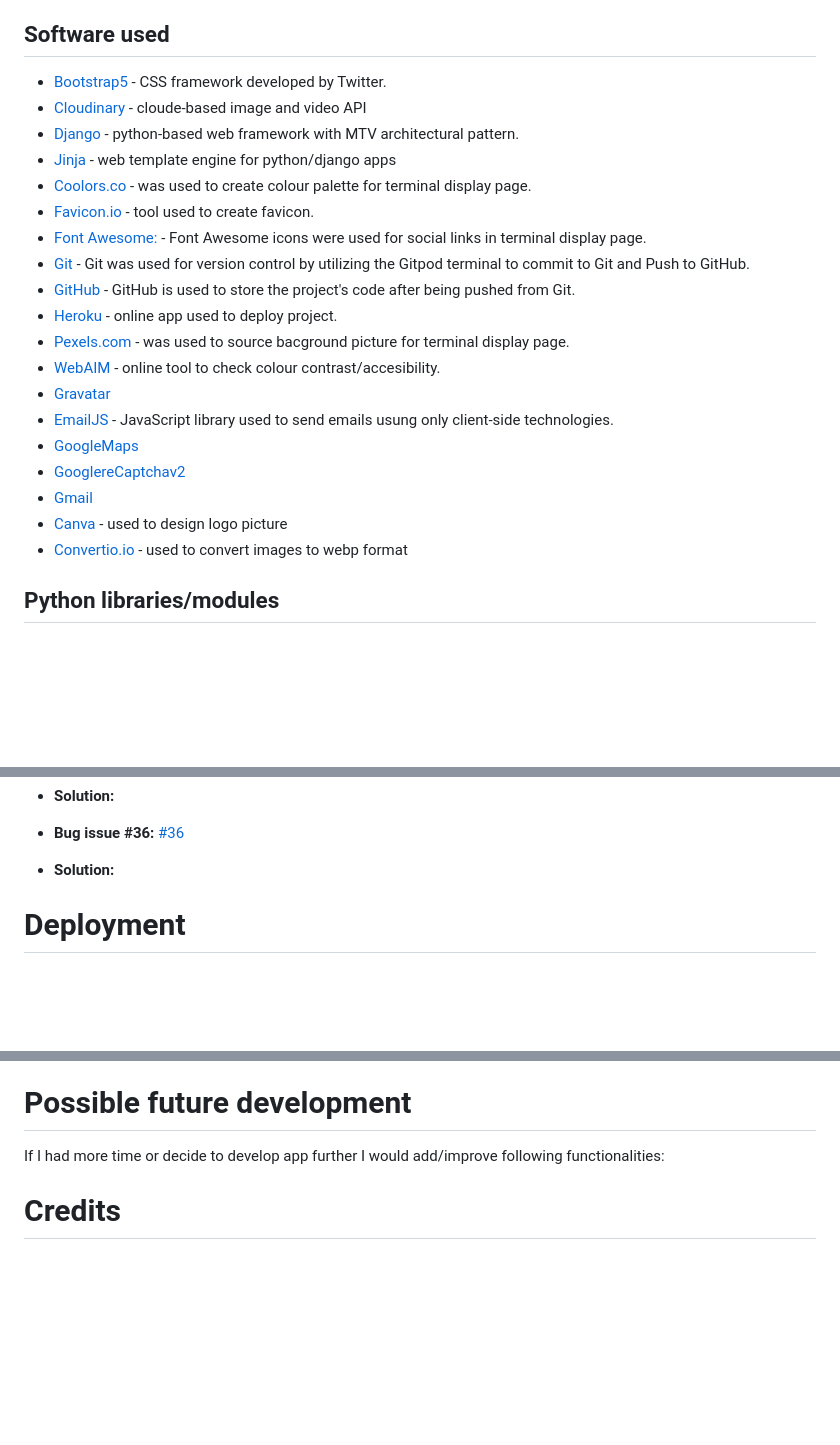
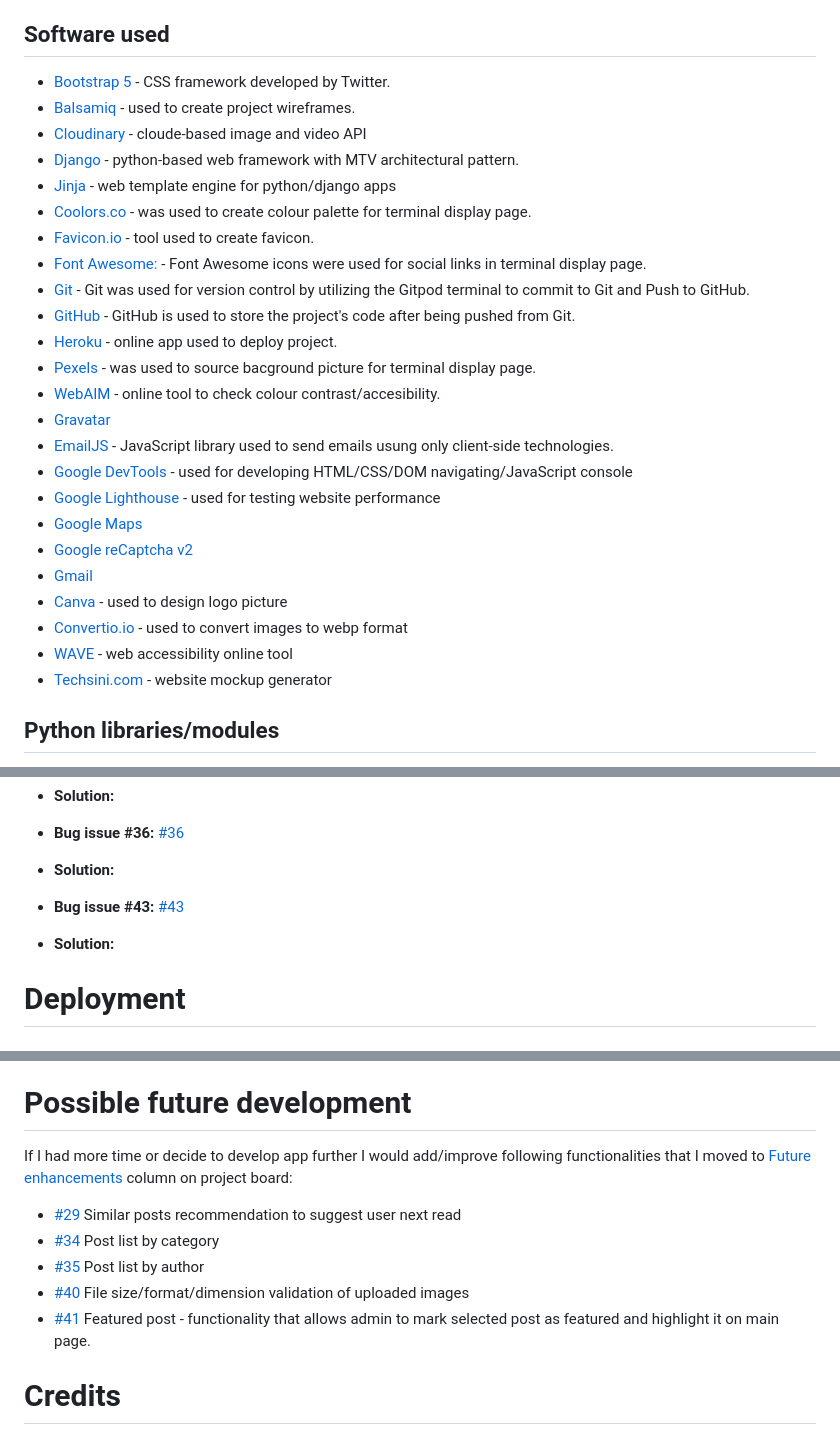
Before and after one commit to alexkisielewicz/photo-adventures, a Markdown page: README.md, 3 parts joined by grey strips. Drawn GitHub-style; blank space fills up the shorter version.

```diff
--- a/README.md
+++ b/README.md
@@ -405,7 +416,8 @@ Django messages are implemented in the website's app. These messages are display
 
 ## Software used
 
-- [Bootstrap5](https://blog.getbootstrap.com/2022/11/22/bootstrap-5-2-3/) - CSS framework developed by Twitter.
+- [Bootstrap 5](https://blog.getbootstrap.com/2022/11/22/bootstrap-5-2-3/) - CSS framework developed by Twitter.
+- [Balsamiq](https://balsamiq.com/) - used to create project wireframes.
 - [Cloudinary](https://cloudinary.com/) - cloude-based image and video API
 - [Django](https://www.djangoproject.com/) - python-based web framework with MTV architectural pattern.
 - [Jinja](https://en.wikipedia.org/wiki/Jinja_(template_engine)) - web template engine for python/django apps
@@ -415,15 +427,19 @@ Django messages are implemented in the website's app. These messages are display
 - [Git](https://git-scm.com/) - Git was used for version control by utilizing the Gitpod terminal to commit to Git and Push to GitHub.
 - [GitHub](https://github.com/) - GitHub is used to store the project's code after being pushed from Git.
 - [Heroku](https://heroku.com) - online app used to deploy project.
-- [Pexels.com](https://www.pexels.com/) - was used to source bacground picture for terminal display page.
+- [Pexels](https://www.pexels.com/) - was used to source bacground picture for terminal display page.
 - [WebAIM](https://webaim.org/resources/contrastchecker/) - online tool to check colour contrast/accesibility.
 - [Gravatar](https://en.gravatar.com/)
 - [EmailJS](https://www.emailjs.com/) - JavaScript library used to send emails usung only client-side technologies.
-- [GoogleMaps](https://www.google.com/maps)
-- [GooglereCaptchav2](https://developers.google.com/recaptcha/docs/display?hl=en)
+- [Google DevTools](https://developer.chrome.com/docs/devtools/) - used for developing HTML/CSS/DOM navigating/JavaScript console
+- [Google Lighthouse](https://developer.chrome.com/docs/lighthouse/overview/) - used for testing website performance
+- [Google Maps](https://www.google.com/maps)
+- [Google reCaptcha v2](https://developers.google.com/recaptcha/docs/display?hl=en)
 - [Gmail](https://mail.google.com/)
 - [Canva](https://www.canva.com/) - used to design logo picture
 - [Convertio.io](https://convertio.co/) - used to convert images to webp format
+- [WAVE](https://wave.webaim.org/) - web accessibility online tool
+- [Techsini.com](https://techsini.com/multi-mockup/) - website mockup generator
 
 ## Python libraries/modules
 
@@ -481,6 +498,9 @@ Details of manual testing can be found in [TESTING.md file](link)
   [#36](https://github.com/alexkisielewicz/photo-adventures/issues/36)
 - <b>Solution:</b>
 
+- <b>Bug issue #43:</b>
+  [#43](https://github.com/alexkisielewicz/photo-adventures/issues/43)
+- <b>Solution:</b>
 
 # Deployment
 
@@ -511,6 +529,12 @@ Details of manual testing can be found in [TESTING.md file](link)
 # Possible future development
 
-If I had more time or decide to develop app further I would add/improve following functionalities:
+If I had more time or decide to develop app further I would add/improve following functionalities that I moved to [Future enhancements](https://github.com/alexkisielewicz/photo-adventures/issues?q=label%3A%22future+enhancement%22+) column on project board:
+
+- [#29](https://github.com/alexkisielewicz/photo-adventures/issues/29) Similar posts recommendation to suggest user next read
+- [#34](https://github.com/alexkisielewicz/photo-adventures/issues/34) Post list by category
+- [#35](https://github.com/alexkisielewicz/photo-adventures/issues/35) Post list by author
+- [#40](https://github.com/alexkisielewicz/photo-adventures/issues/40) File size/format/dimension validation of uploaded images
+- [#41](https://github.com/alexkisielewicz/photo-adventures/issues/41) Featured post - functionality that allows admin to mark selected post as featured and highlight it on main page.
 
 # Credits
 
```
Also changed, not shown: other parts of README.md (+13 -3 lines).
